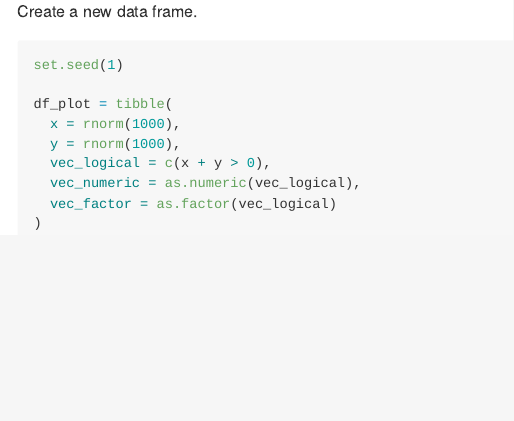
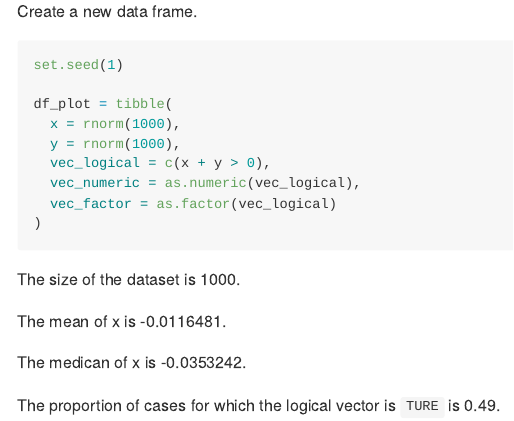
Before and after one commit to yw3236/p8105_hw1, an R Markdown document (p8105_hw1_yw3236.Rmd): the page in a window 1100 px wide, from 2210 px down. The pictures show the output file p8105_hw1_yw3236.md that the author committed with the source, drawn offline in the style of GitHub.

Commit message:
use inline R code to describe the dataset

````diff
--- a/p8105_hw1_yw3236.Rmd
+++ b/p8105_hw1_yw3236.Rmd
@@ -81,3 +81,11 @@ df_plot = tibble(
   vec_factor = as.factor(vec_logical)
 )
 ```
+
+The size of the dataset is `r length(df_plot$x)`.
+
+The mean of x is `r mean(df_plot$x)`.
+
+The medican of x is `r median(df_plot$x)`.
+
+The proportion of cases for which the logical vector is `TURE` is `r mean(df_plot$vec_logical)`.
````
Also changed, not shown: p8105_hw1_yw3236.md.
